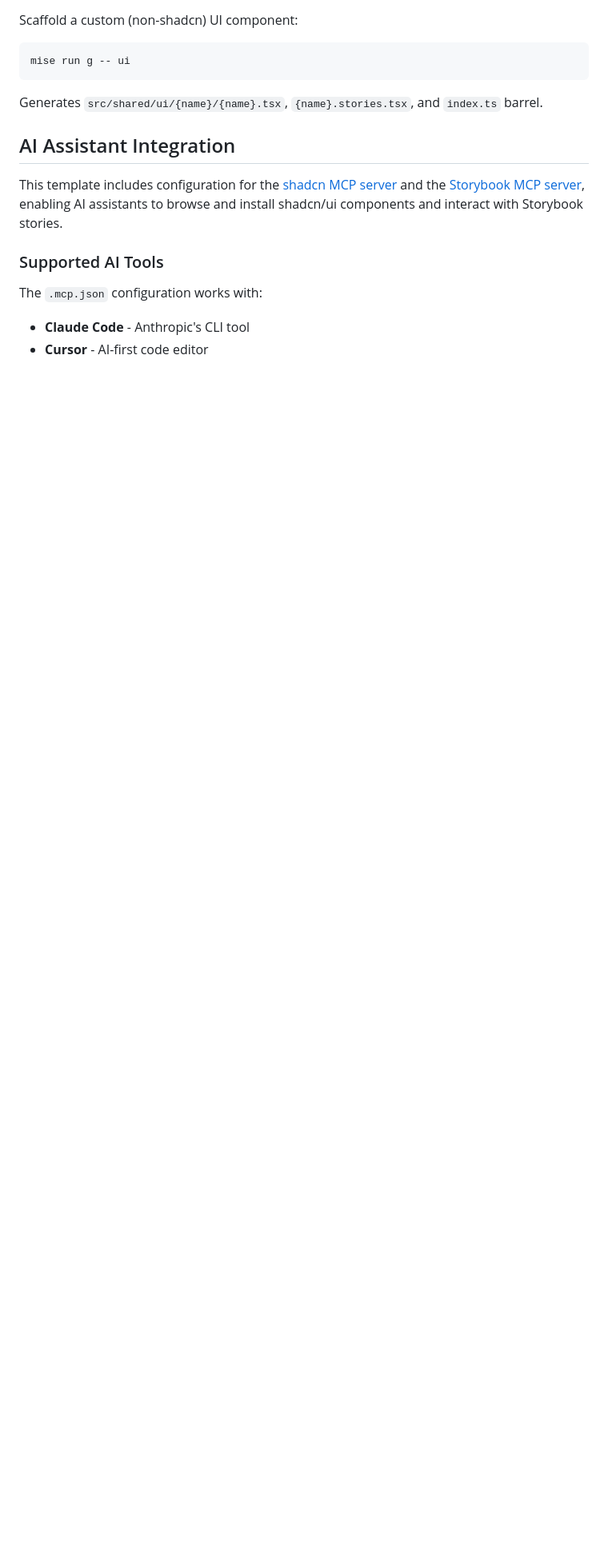
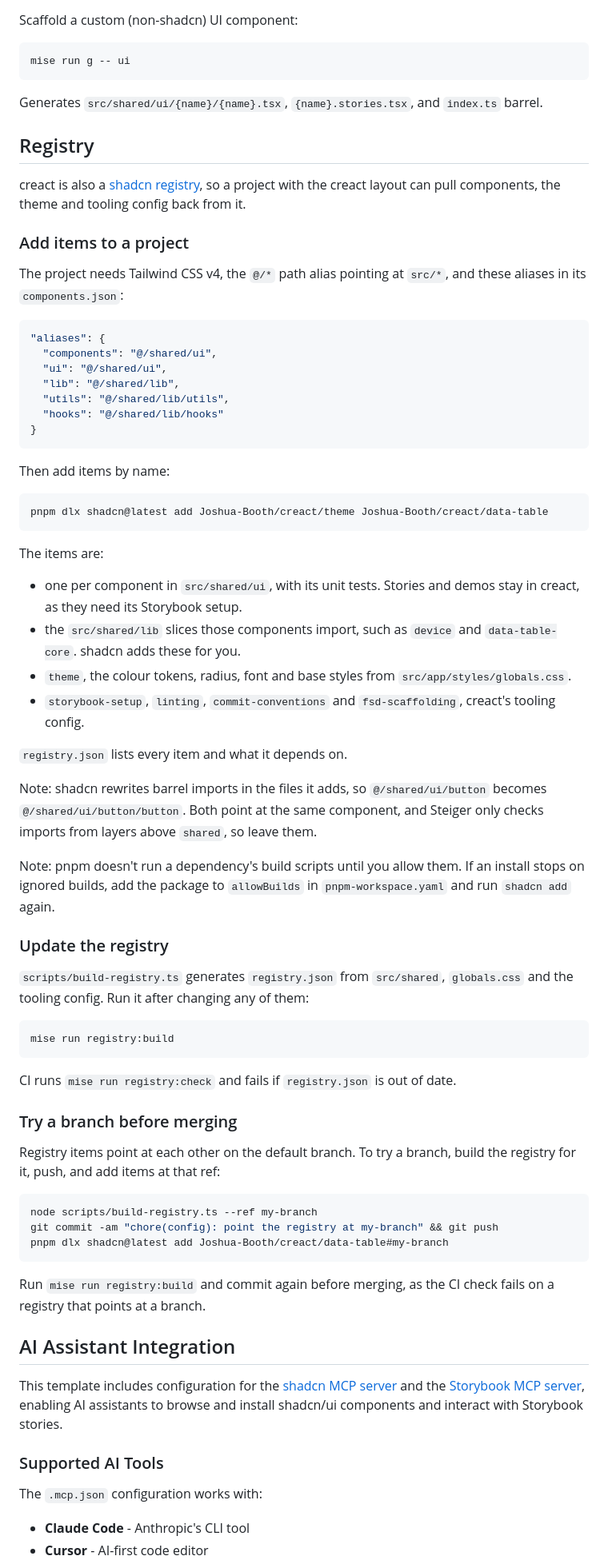
Before and after one commit to Joshua-Booth/creact, a Markdown page: README.md, the part around the change. Shown at 80% size. Rendered like a GitHub page; blank space fills up the shorter version.

Commit message:
docs: add a registry section to the readme
Covers the layout a consumer needs, what the items are, the barrel
import rewrite, pnpm build approvals and trying a branch with --ref.

Part of JB-90

Co-Authored-By: Claude Opus 5.5 <noreply@anthropic.com>

````diff
--- a/README.md
+++ b/README.md
@@ -278,6 +278,67 @@ Generates `src/shared/ui/{name}/{name}.tsx`, `{name}.stories.tsx`, and `index.ts
 
 [plop]: https://plopjs.com/
 
+## Registry
+
+creact is also a [shadcn registry], so a project with the creact layout can pull components, the theme and tooling config back from it.
+
+### Add items to a project
+
+The project needs Tailwind CSS v4, the `@/*` path alias pointing at `src/*`, and these aliases in its `components.json`:
+
+```json
+"aliases": {
+  "components": "@/shared/ui",
+  "ui": "@/shared/ui",
+  "lib": "@/shared/lib",
+  "utils": "@/shared/lib/utils",
+  "hooks": "@/shared/lib/hooks"
+}
+```
+
+Then add items by name:
+
+```sh
+pnpm dlx shadcn@latest add Joshua-Booth/creact/theme Joshua-Booth/creact/data-table
+```
+
+The items are:
+
+- one per component in `src/shared/ui`, with its unit tests. Stories and demos stay in creact, as they need its Storybook setup.
+- the `src/shared/lib` slices those components import, such as `device` and `data-table-core`. shadcn adds these for you.
+- `theme`, the colour tokens, radius, font and base styles from `src/app/styles/globals.css`.
+- `storybook-setup`, `linting`, `commit-conventions` and `fsd-scaffolding`, creact's tooling config.
+
+`registry.json` lists every item and what it depends on.
+
+Note: shadcn rewrites barrel imports in the files it adds, so `@/shared/ui/button` becomes `@/shared/ui/button/button`. Both point at the same component, and Steiger only checks imports from layers above `shared`, so leave them.
+
+Note: pnpm doesn't run a dependency's build scripts until you allow them. If an install stops on ignored builds, add the package to `allowBuilds` in `pnpm-workspace.yaml` and run `shadcn add` again.
+
+### Update the registry
+
+`scripts/build-registry.ts` generates `registry.json` from `src/shared`, `globals.css` and the tooling config. Run it after changing any of them:
+
+```sh
+mise run registry:build
+```
+
+CI runs `mise run registry:check` and fails if `registry.json` is out of date.
+
+### Try a branch before merging
+
+Registry items point at each other on the default branch. To try a branch, build the registry for it, push, and add items at that ref:
+
+```sh
+node scripts/build-registry.ts --ref my-branch
+git commit -am "chore(config): point the registry at my-branch" && git push
+pnpm dlx shadcn@latest add Joshua-Booth/creact/data-table#my-branch
+```
+
+Run `mise run registry:build` and commit again before merging, as the CI check fails on a registry that points at a branch.
+
+[shadcn registry]: https://ui.shadcn.com/docs/registry
+
 ## AI Assistant Integration
 
 This template includes configuration for the [shadcn MCP server](https://ui.shadcn.com/docs/cli#mcp-server) and the [Storybook MCP server](https://storybook.js.org/docs/mcp), enabling AI assistants to browse and install shadcn/ui components and interact with Storybook stories.
````
